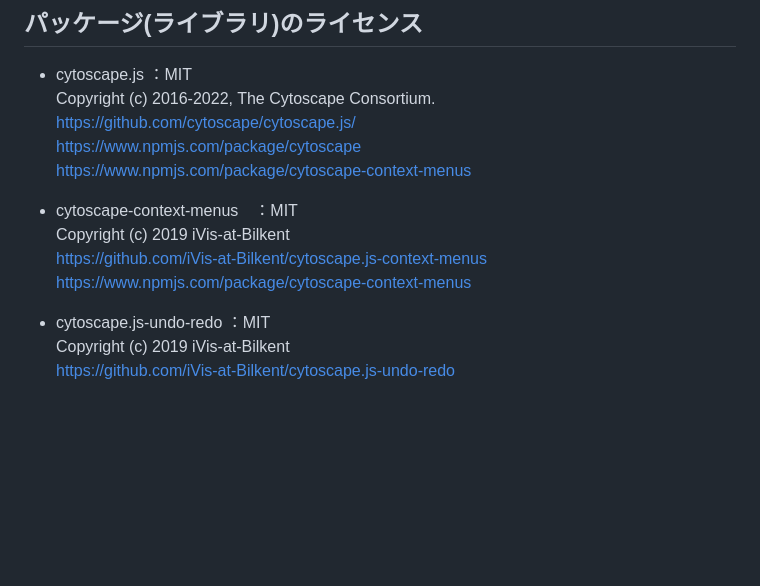
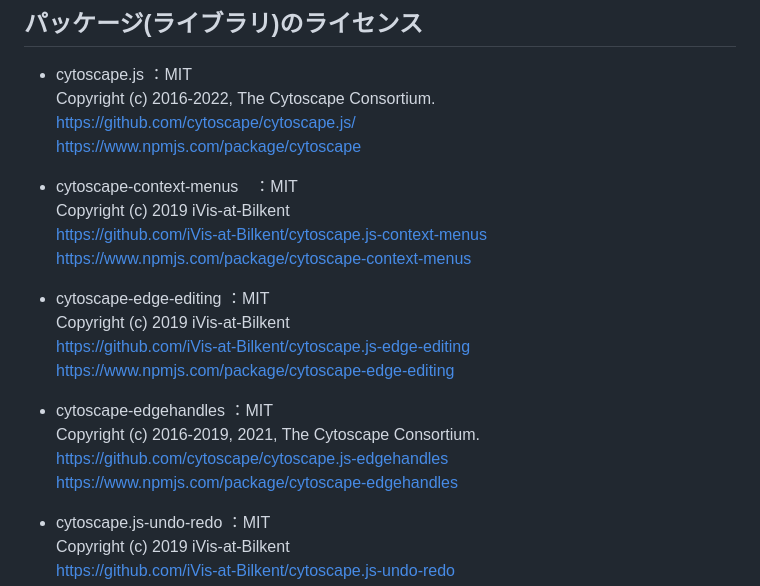
Before and after one commit to TweeTeaFOX223/cy-experiment-graph-editor, a Markdown page: README.md, the part around the change. Drawn GitHub-style; blank space fills up the shorter version.

Commit message:
READMEのライブラリの記載漏れを修正

```diff
--- a/README.md
+++ b/README.md
@@ -140,12 +140,21 @@ https://www.microsoft.com/ja-jp/microsoft-365/powerpoint
 Copyright (c) 2016-2022, The Cytoscape Consortium.
 https://github.com/cytoscape/cytoscape.js/
 https://www.npmjs.com/package/cytoscape
-https://www.npmjs.com/package/cytoscape-context-menus
 
 - cytoscape-context-menus　：MIT
 Copyright (c) 2019 iVis-at-Bilkent
 https://github.com/iVis-at-Bilkent/cytoscape.js-context-menus
 https://www.npmjs.com/package/cytoscape-context-menus
+
+- cytoscape-edge-editing ：MIT
+Copyright (c) 2019 iVis-at-Bilkent
+https://github.com/iVis-at-Bilkent/cytoscape.js-edge-editing
+https://www.npmjs.com/package/cytoscape-edge-editing
+
+- cytoscape-edgehandles ：MIT
+Copyright (c) 2016-2019, 2021, The Cytoscape Consortium.
+https://github.com/cytoscape/cytoscape.js-edgehandles
+https://www.npmjs.com/package/cytoscape-edgehandles
 
 - cytoscape.js-undo-redo ：MIT
 Copyright (c) 2019 iVis-at-Bilkent
```
